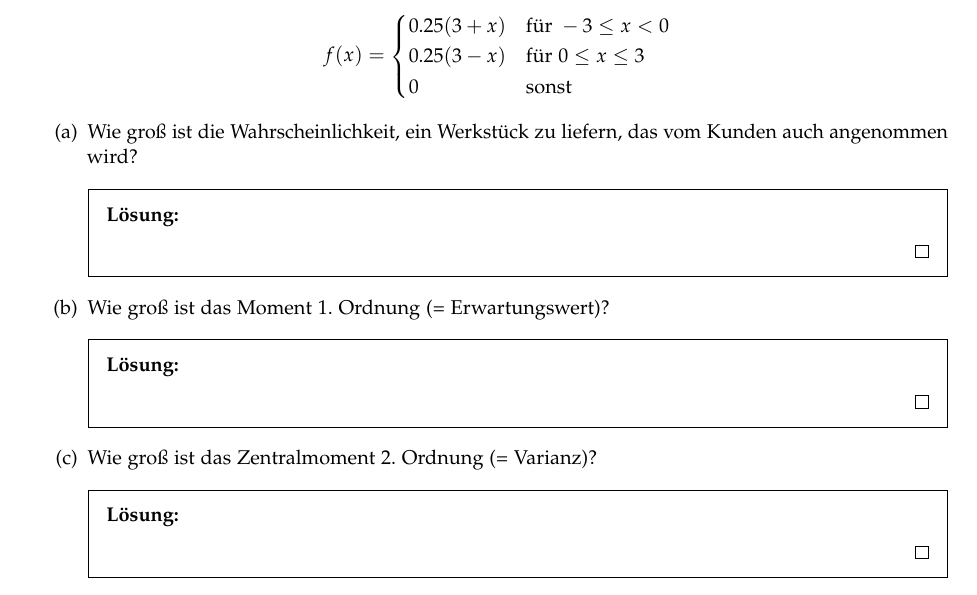
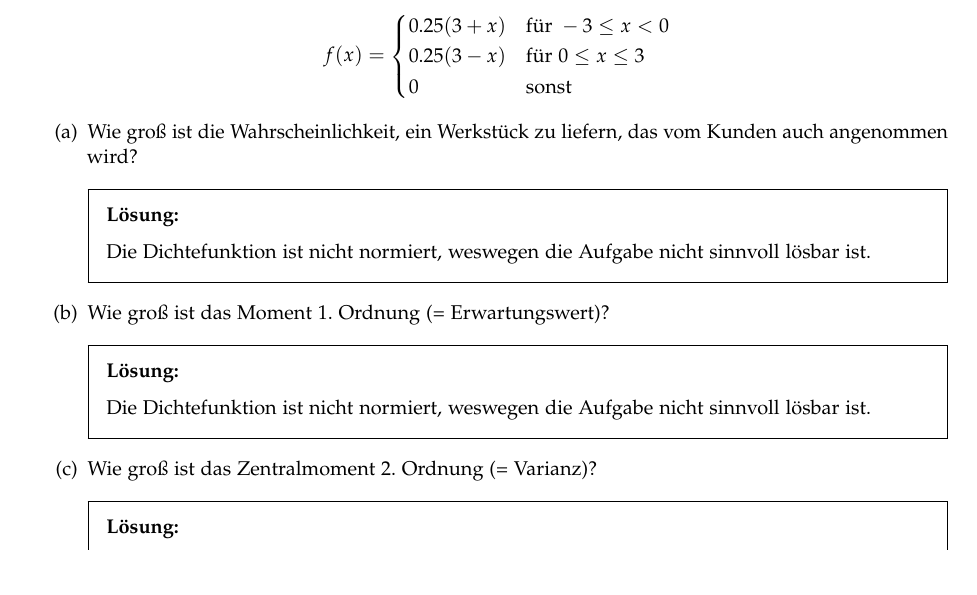
Before and after one commit to pblan/fha-sto, a LaTeX problem sheet (h05/exercise4.tex): part of the page, cut so that both start at the same text. The pictures show the PDF file h05/exercise4.pdf that the author committed with the source.

Commit message:
h05: done

```diff
--- a/h05/exercise4.tex
+++ b/h05/exercise4.tex
@@ -20,22 +20,19 @@
         \part
         Wie groß ist die Wahrscheinlichkeit, ein Werkstück zu liefern, das vom Kunden auch angenommen wird?
         \begin{solution}
-
-            \qed
+            Die Dichtefunktion ist nicht normiert, weswegen die Aufgabe nicht sinnvoll lösbar ist.
         \end{solution}
 
         \part
         Wie groß ist das Moment 1. Ordnung (= Erwartungswert)?
         \begin{solution}
-
-            \qed
+            Die Dichtefunktion ist nicht normiert, weswegen die Aufgabe nicht sinnvoll lösbar ist.
         \end{solution}
 
         \part
         Wie groß ist das Zentralmoment 2. Ordnung (= Varianz)?
         \begin{solution}
-
-            \qed
+            Die Dichtefunktion ist nicht normiert, weswegen die Aufgabe nicht sinnvoll lösbar ist.
         \end{solution}
     \end{parts}
 \end{questions}
```
Also changed, not shown: h05/exercise4.pdf, h05/sto_blaneck_patrick_h05.pdf.
